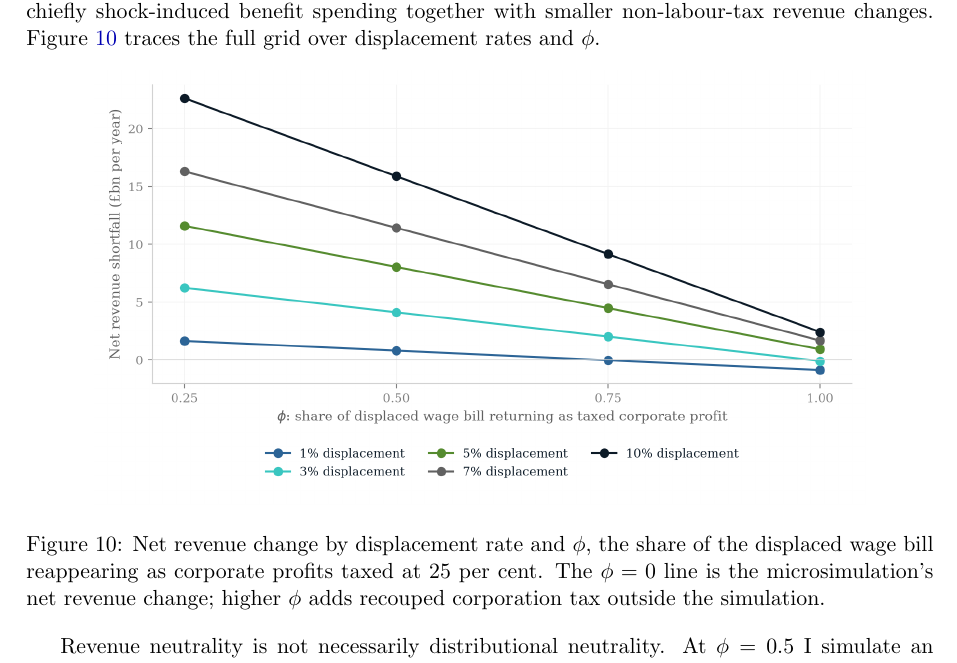
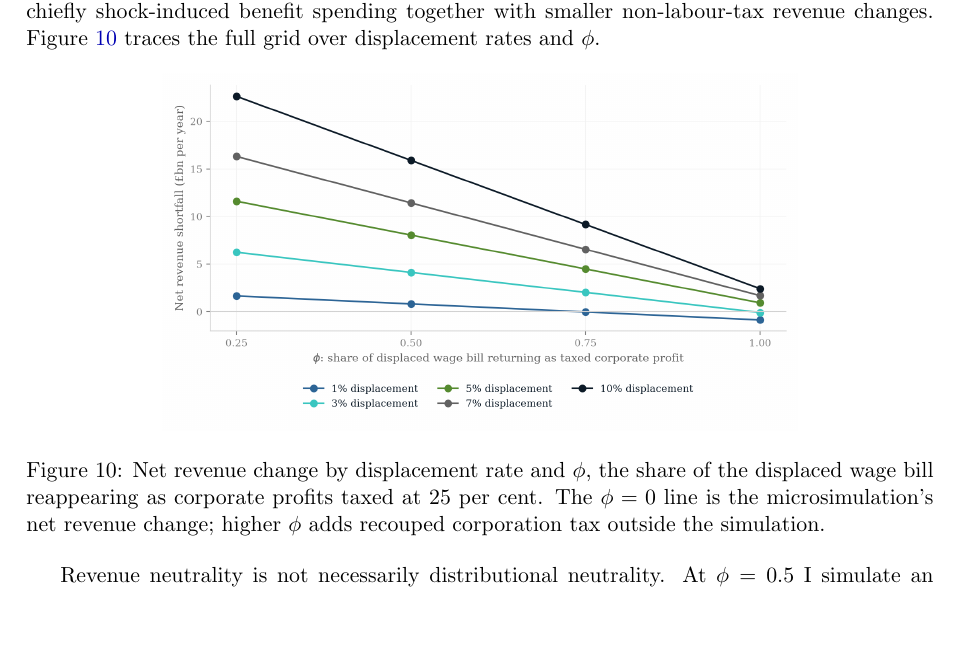
Before and after one commit to PolicyEngine/uk-ai-study, a LaTeX paper (paper/main.tex, which reads paper/sections/policy.tex): part of page 26 of 42, cut so that both start at the same text, the shorter picture padded with empty space. Compiled offline with pdfLaTeX.

Commit message:
Shrink Figure 10 to 0.7 textwidth
Co-Authored-By: Claude Fable 5 <noreply@anthropic.com>

```diff
--- a/paper/sections/policy.tex
+++ b/paper/sections/policy.tex
@@ -53,7 +53,7 @@ Figure~\ref{fig:phi} traces the full grid over displacement rates and $\phi$.
 
 \begin{figure}[htbp]
 \centering
-\includegraphics[width=.85\textwidth]{../results/tax_composition/revenue_shortfall_phi.png}
+\includegraphics[width=.7\textwidth]{../results/tax_composition/revenue_shortfall_phi.png}
 \caption{Net revenue change by displacement rate and $\phi$, the share of the displaced wage bill reappearing as corporate profits taxed at 25 per cent. The $\phi=0$ line is the microsimulation's net revenue change; higher $\phi$ adds recouped corporation tax outside the simulation.}
 \label{fig:phi}
 \end{figure}
```
Also changed, not shown: paper/main.pdf, 2 other files.
